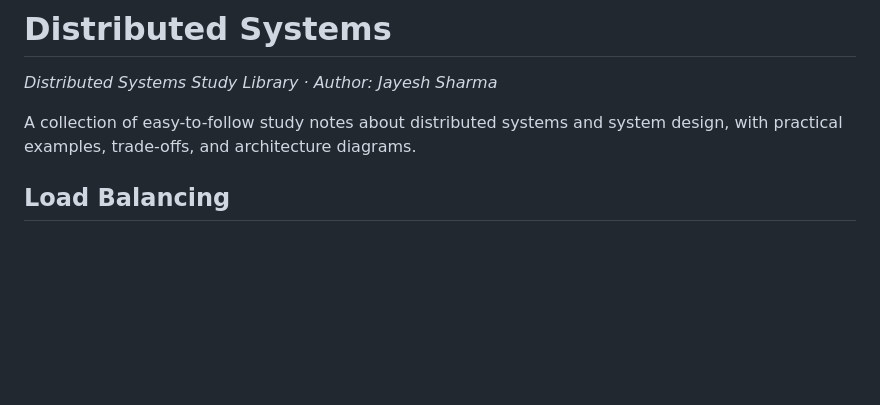
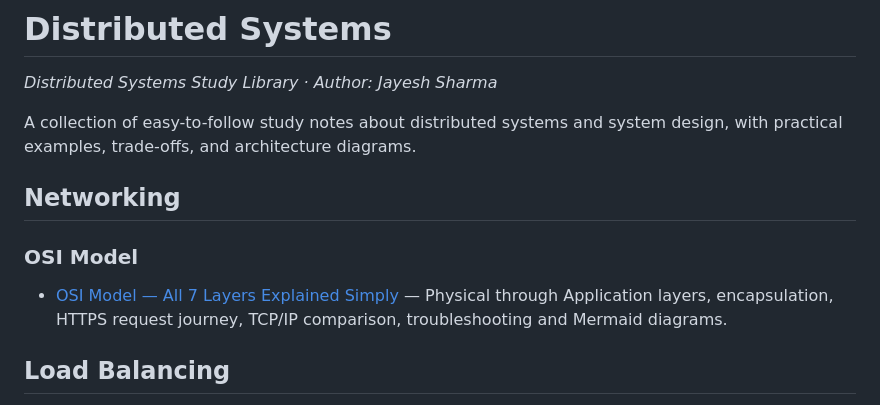
Before and after one commit to jayeshsharma2605/distributed-systems-notes, a Markdown page: README.md, the part around the change. Rendered like a GitHub page; blank space fills up the shorter version.

Commit message:
Index OSI Model under Networking in README

```diff
--- a/README.md
+++ b/README.md
@@ -3,6 +3,12 @@
 *Distributed Systems Study Library · Author: Jayesh Sharma*
 
 A collection of easy-to-follow study notes about distributed systems and system design, with practical examples, trade-offs, and architecture diagrams.
+
+## Networking
+
+### OSI Model
+
+- [OSI Model — All 7 Layers Explained Simply](Networking/OSI_Model/OSI_Model_7_Layers.md) — Physical through Application layers, encapsulation, HTTPS request journey, TCP/IP comparison, troubleshooting and Mermaid diagrams.
 
 ## Load Balancing
 
```
